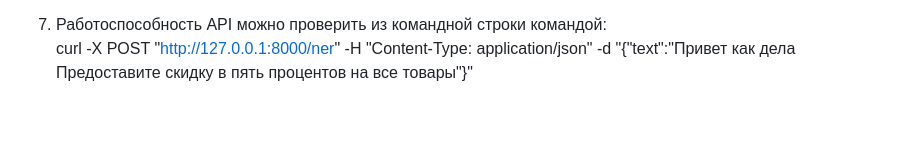
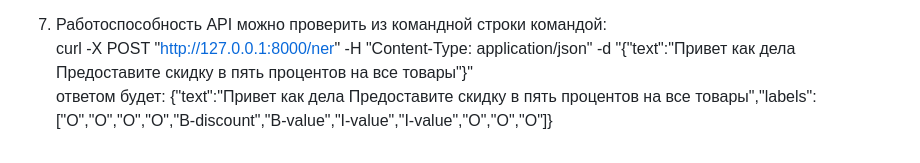
Before and after one commit to saspav/lct2024-task16, a Markdown page: README.md, the part around the change. Rendered like a GitHub page; blank space fills up the shorter version.

```diff
--- a/README.md
+++ b/README.md
@@ -39,3 +39,4 @@ docker build -t aeroplane_app .
 docker run -d -p 8000:8000 --name aeroplane aeroplane_app
 7. Работоспособность API можно проверить из командной строки командой:
 curl -X POST "http://127.0.0.1:8000/ner" -H "Content-Type: application/json" -d "{\"text\":\"Привет как дела Предоставите скидку в пять процентов на все товары\"}"
+ответом будет: {"text":"Привет как дела Предоставите скидку в пять процентов на все товары","labels":["O","O","O","O","B-discount","B-value","I-value","I-value","O","O","O"]}
```
